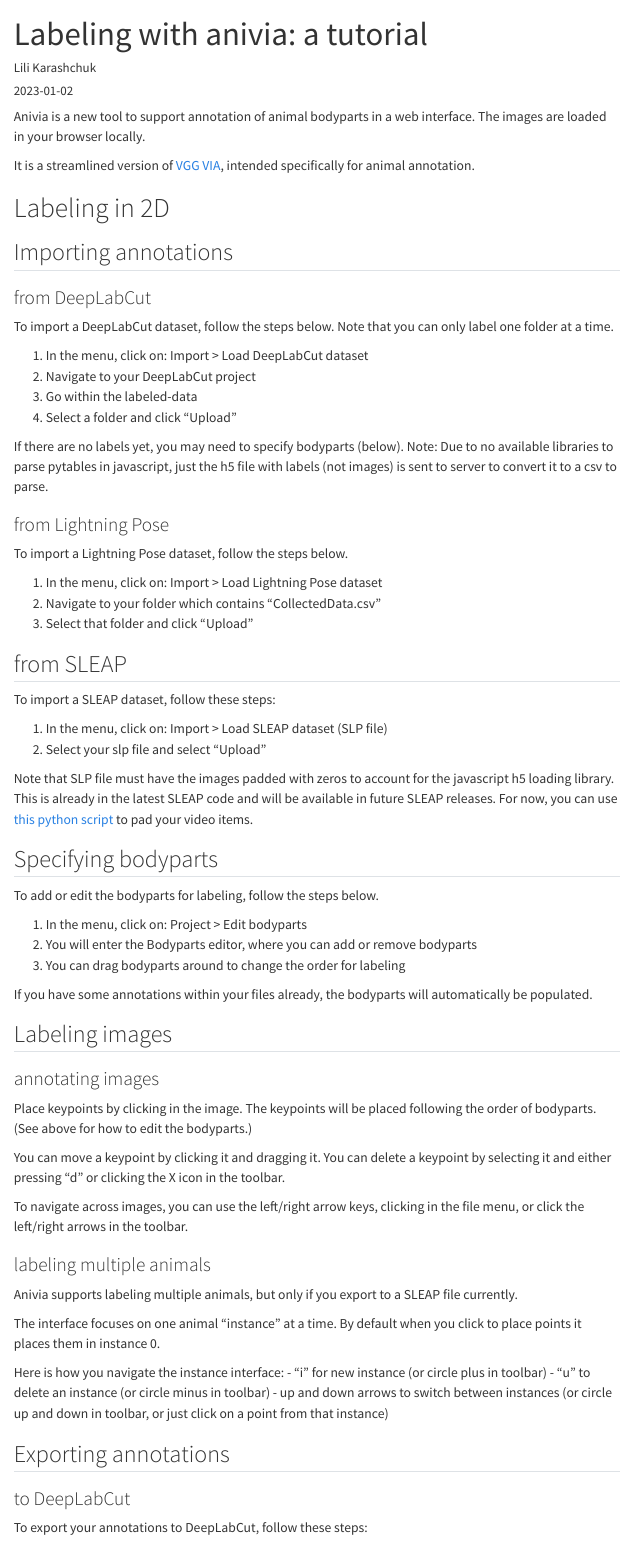
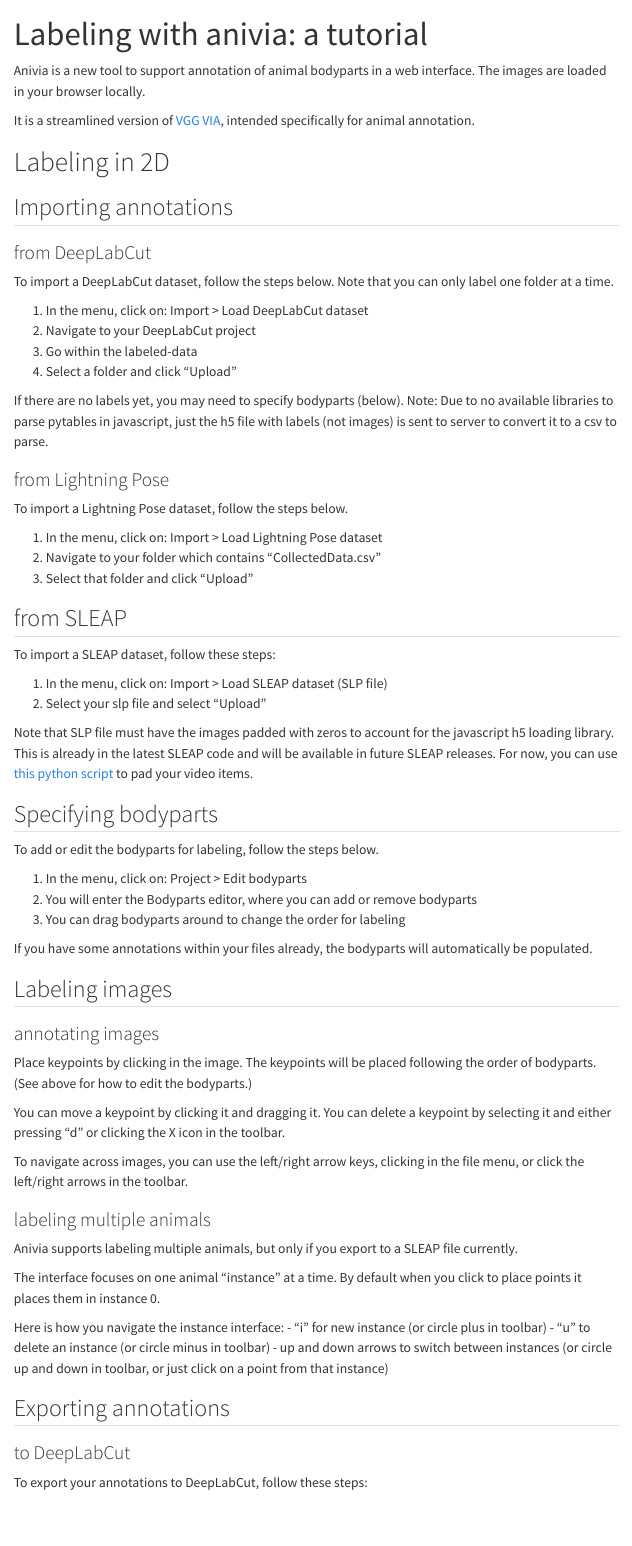
Before and after one commit to AllenNeuralDynamics/anivia-docs, a Quarto document (anivia_tutorial.qmd): the page in a window 1100 px wide, from its top. Rendered offline with R 4.5, knitr and Pandoc in place of Quarto, with nearby package versions; menus at the side of the page are left out.

Commit message:
initial website

```diff
--- a/_quarto.yml
+++ b/_quarto.yml
@@ -3,11 +3,11 @@
 
 website:
   title: "Anivia documentation"
-  navbar:
-    left:
-      - href: index.qmd
-        text: Home
-      - about.qmd
+  sidebar:
+    style: "docked"
+    search: true
+    contents:
+      - anivia_tutorial.qmd
 
 format:
   html:
--- a/anivia_tutorial.qmd
+++ b/anivia_tutorial.qmd
@@ -1,7 +1,5 @@
 ---
 title: "Labeling with anivia: a tutorial"
-author: "Lili Karashchuk"
-date: "2023-01-02"
 toc: true
 ---
 
```
Also changed, not shown: 1 other file.
